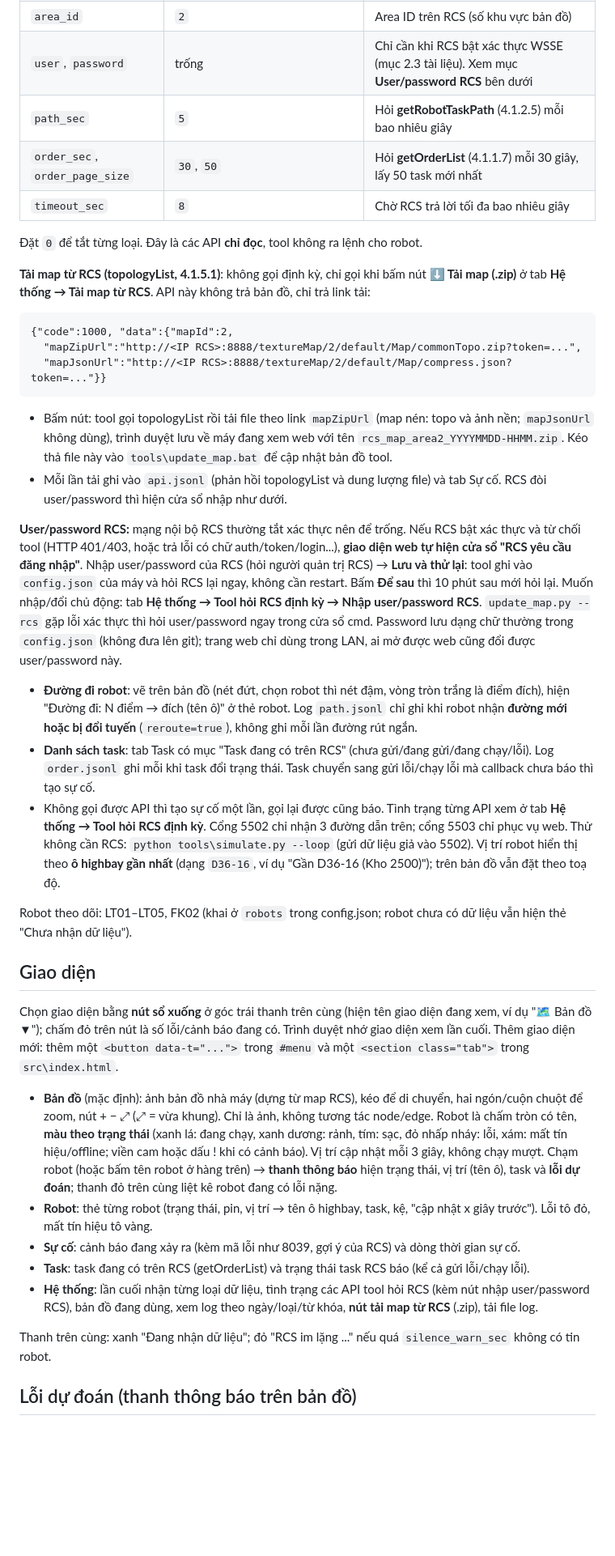
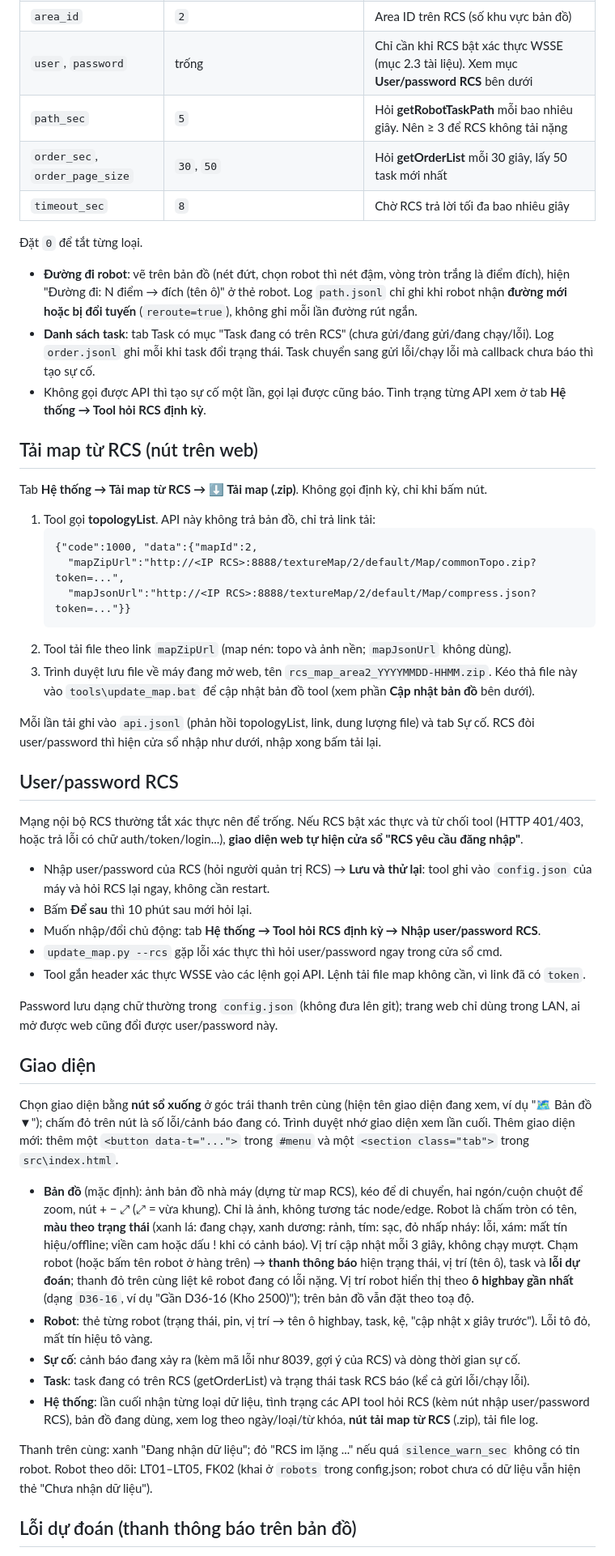
Before and after one commit to KhueLee/G8Monitor, a Markdown page: README.md, the part around one of its changes. Shown at 81% size. GitHub-like rendering; blank space fills up the shorter version.

Commit message:
README: add RCS API summary, separate map download and RCS login sections
Co-Authored-By: Claude Opus 5.5 <noreply@anthropic.com>

````diff
--- a/README.md
+++ b/README.md
@@ -49,41 +61,50 @@ Tool luôn trả `{"code":1000,"desc":"success"}` để RCS không gửi lại l
 | `base` | `http://192.168.110.100:7000` | `http://<IP máy RCS>:7000` (cổng API RCS 7000) |
 | `area_id` | `2` | Area ID trên RCS (số khu vực bản đồ) |
 | `user`, `password` | trống | Chỉ cần khi RCS bật xác thực WSSE (mục 2.3 tài liệu). Xem mục **User/password RCS** bên dưới |
-| `path_sec` | `5` | Hỏi **getRobotTaskPath** (4.1.2.5) mỗi bao nhiêu giây |
-| `order_sec`, `order_page_size` | `30`, `50` | Hỏi **getOrderList** (4.1.1.7) mỗi 30 giây, lấy 50 task mới nhất |
+| `path_sec` | `5` | Hỏi **getRobotTaskPath** mỗi bao nhiêu giây. Nên ≥ 3 để RCS không tải nặng |
+| `order_sec`, `order_page_size` | `30`, `50` | Hỏi **getOrderList** mỗi 30 giây, lấy 50 task mới nhất |
 | `timeout_sec` | `8` | Chờ RCS trả lời tối đa bao nhiêu giây |
 
-Đặt `0` để tắt từng loại. Đây là các API **chỉ đọc**, tool không ra lệnh cho robot.
-
-**Tải map từ RCS (topologyList, 4.1.5.1)**: không gọi định kỳ, chỉ gọi khi bấm nút **⬇️ Tải map (.zip)** ở tab **Hệ thống → Tải map từ RCS**. API này không trả bản đồ, chỉ trả link tải:
-```
-{"code":1000, "data":{"mapId":2,
-  "mapZipUrl":"http://<IP RCS>:8888/textureMap/2/default/Map/commonTopo.zip?token=...",
-  "mapJsonUrl":"http://<IP RCS>:8888/textureMap/2/default/Map/compress.json?token=..."}}
-```
-- Bấm nút: tool gọi topologyList rồi tải file theo link `mapZipUrl` (map nén: topo và ảnh nền; `mapJsonUrl` không dùng), trình duyệt lưu về máy đang xem web với tên `rcs_map_area2_YYYYMMDD-HHMM.zip`. Kéo thả file này vào `tools\update_map.bat` để cập nhật bản đồ tool.
-- Mỗi lần tải ghi vào `api.jsonl` (phản hồi topologyList và dung lượng file) và tab Sự cố. RCS đòi user/password thì hiện cửa sổ nhập như dưới.
-
-**User/password RCS:** mạng nội bộ RCS thường tắt xác thực nên để trống. Nếu RCS bật xác thực và từ chối tool (HTTP 401/403, hoặc trả lỗi có chữ auth/token/login...), **giao diện web tự hiện cửa sổ "RCS yêu cầu đăng nhập"**. Nhập user/password của RCS (hỏi người quản trị RCS) → **Lưu và thử lại**: tool ghi vào `config.json` của máy và hỏi RCS lại ngay, không cần restart. Bấm **Để sau** thì 10 phút sau mới hỏi lại. Muốn nhập/đổi chủ động: tab **Hệ thống → Tool hỏi RCS định kỳ → Nhập user/password RCS**. `update_map.py --rcs` gặp lỗi xác thực thì hỏi user/password ngay trong cửa sổ cmd.
-Password lưu dạng chữ thường trong `config.json` (không đưa lên git); trang web chỉ dùng trong LAN, ai mở được web cũng đổi được user/password này.
+Đặt `0` để tắt từng loại.
 - **Đường đi robot**: vẽ trên bản đồ (nét đứt, chọn robot thì nét đậm, vòng tròn trắng là điểm đích), hiện "Đường đi: N điểm → đích (tên ô)" ở thẻ robot. Log `path.jsonl` chỉ ghi khi robot nhận **đường mới hoặc bị đổi tuyến** (`reroute=true`), không ghi mỗi lần đường rút ngắn.
 - **Danh sách task**: tab Task có mục "Task đang có trên RCS" (chưa gửi/đang gửi/đang chạy/lỗi). Log `order.jsonl` ghi mỗi khi task đổi trạng thái. Task chuyển sang gửi lỗi/chạy lỗi mà callback chưa báo thì tạo sự cố.
 - Không gọi được API thì tạo sự cố một lần, gọi lại được cũng báo. Tình trạng từng API xem ở tab **Hệ thống → Tool hỏi RCS định kỳ**.
-Cổng 5502 chỉ nhận 3 đường dẫn trên; cổng 5503 chỉ phục vụ web. Thử không cần RCS: `python tools\simulate.py --loop` (gửi dữ liệu giả vào 5502).
-Vị trí robot hiển thị theo **ô highbay gần nhất** (dạng `D36-16`, ví dụ "Gần D36-16 (Kho 2500)"); trên bản đồ vẫn đặt theo toạ độ.
 
-Robot theo dõi: LT01–LT05, FK02 (khai ở `robots` trong config.json; robot chưa có dữ liệu vẫn hiện thẻ "Chưa nhận dữ liệu").
+## Tải map từ RCS (nút trên web)
+Tab **Hệ thống → Tải map từ RCS → ⬇️ Tải map (.zip)**. Không gọi định kỳ, chỉ khi bấm nút.
+1. Tool gọi **topologyList**. API này không trả bản đồ, chỉ trả link tải:
+   ```
+   {"code":1000, "data":{"mapId":2,
+     "mapZipUrl":"http://<IP RCS>:8888/textureMap/2/default/Map/commonTopo.zip?token=...",
+     "mapJsonUrl":"http://<IP RCS>:8888/textureMap/2/default/Map/compress.json?token=..."}}
+   ```
+2. Tool tải file theo link `mapZipUrl` (map nén: topo và ảnh nền; `mapJsonUrl` không dùng).
+3. Trình duyệt lưu file về máy đang mở web, tên `rcs_map_area2_YYYYMMDD-HHMM.zip`. Kéo thả file này vào `tools\update_map.bat` để cập nhật bản đồ tool (xem phần **Cập nhật bản đồ** bên dưới).
+
+Mỗi lần tải ghi vào `api.jsonl` (phản hồi topologyList, link, dung lượng file) và tab Sự cố. RCS đòi user/password thì hiện cửa sổ nhập như dưới, nhập xong bấm tải lại.
+
+## User/password RCS
+Mạng nội bộ RCS thường tắt xác thực nên để trống. Nếu RCS bật xác thực và từ chối tool (HTTP 401/403, hoặc trả lỗi có chữ auth/token/login...), **giao diện web tự hiện cửa sổ "RCS yêu cầu đăng nhập"**.
+- Nhập user/password của RCS (hỏi người quản trị RCS) → **Lưu và thử lại**: tool ghi vào `config.json` của máy và hỏi RCS lại ngay, không cần restart.
+- Bấm **Để sau** thì 10 phút sau mới hỏi lại.
+- Muốn nhập/đổi chủ động: tab **Hệ thống → Tool hỏi RCS định kỳ → Nhập user/password RCS**.
+- `update_map.py --rcs` gặp lỗi xác thực thì hỏi user/password ngay trong cửa sổ cmd.
+- Tool gắn header xác thực WSSE vào các lệnh gọi API. Lệnh tải file map không cần, vì link đã có `token`.
+
+Password lưu dạng chữ thường trong `config.json` (không đưa lên git); trang web chỉ dùng trong LAN, ai mở được web cũng đổi được user/password này.
 
 ## Giao diện
 Chọn giao diện bằng **nút sổ xuống** ở góc trái thanh trên cùng (hiện tên giao diện đang xem, ví dụ "🗺️ Bản đồ ▼"); chấm đỏ trên nút là số lỗi/cảnh báo đang có. Trình duyệt nhớ giao diện xem lần cuối. Thêm giao diện mới: thêm một `<button data-t="...">` trong `#menu` và một `<section class="tab">` trong `src\index.html`.
 - **Bản đồ** (mặc định): ảnh bản đồ nhà máy (dựng từ map RCS), kéo để di chuyển, hai ngón/cuộn chuột để zoom, nút + − ⤢ (⤢ = vừa khung). Chỉ là ảnh, không tương tác node/edge. Robot là chấm tròn có tên, **màu theo trạng thái** (xanh lá: đang chạy, xanh dương: rảnh, tím: sạc, đỏ nhấp nháy: lỗi, xám: mất tín hiệu/offline; viền cam hoặc dấu ! khi có cảnh báo). Vị trí cập nhật mỗi 3 giây, không chạy mượt.
   Chạm robot (hoặc bấm tên robot ở hàng trên) → **thanh thông báo** hiện trạng thái, vị trí (tên ô), task và **lỗi dự đoán**; thanh đỏ trên cùng liệt kê robot đang có lỗi nặng.
+  Vị trí robot hiển thị theo **ô highbay gần nhất** (dạng `D36-16`, ví dụ "Gần D36-16 (Kho 2500)"); trên bản đồ vẫn đặt theo toạ độ.
 - **Robot**: thẻ từng robot (trạng thái, pin, vị trí → tên ô highbay, task, kệ, "cập nhật x giây trước"). Lỗi tô đỏ, mất tín hiệu tô vàng.
 - **Sự cố**: cảnh báo đang xảy ra (kèm mã lỗi như 8039, gợi ý của RCS) và dòng thời gian sự cố.
 - **Task**: task đang có trên RCS (getOrderList) và trạng thái task RCS báo (kể cả gửi lỗi/chạy lỗi).
 - **Hệ thống**: lần cuối nhận từng loại dữ liệu, tình trạng các API tool hỏi RCS (kèm nút nhập user/password RCS), bản đồ đang dùng, xem log theo ngày/loại/từ khóa, **nút tải map từ RCS** (.zip), tải file log.
 
 Thanh trên cùng: xanh "Đang nhận dữ liệu"; đỏ "RCS im lặng ..." nếu quá `silence_warn_sec` không có tin robot.
+Robot theo dõi: LT01–LT05, FK02 (khai ở `robots` trong config.json; robot chưa có dữ liệu vẫn hiện thẻ "Chưa nhận dữ liệu").
 
 ## Lỗi dự đoán (thanh thông báo trên bản đồ)
 Suy ra từ dữ liệu RCS gửi, kèm cách xử lý bằng tiếng Việt (bảng mã lỗi trong `data\hints.json`, có thể sửa):
````
Also changed, not shown: other parts of README.md (+15 -3 lines).
